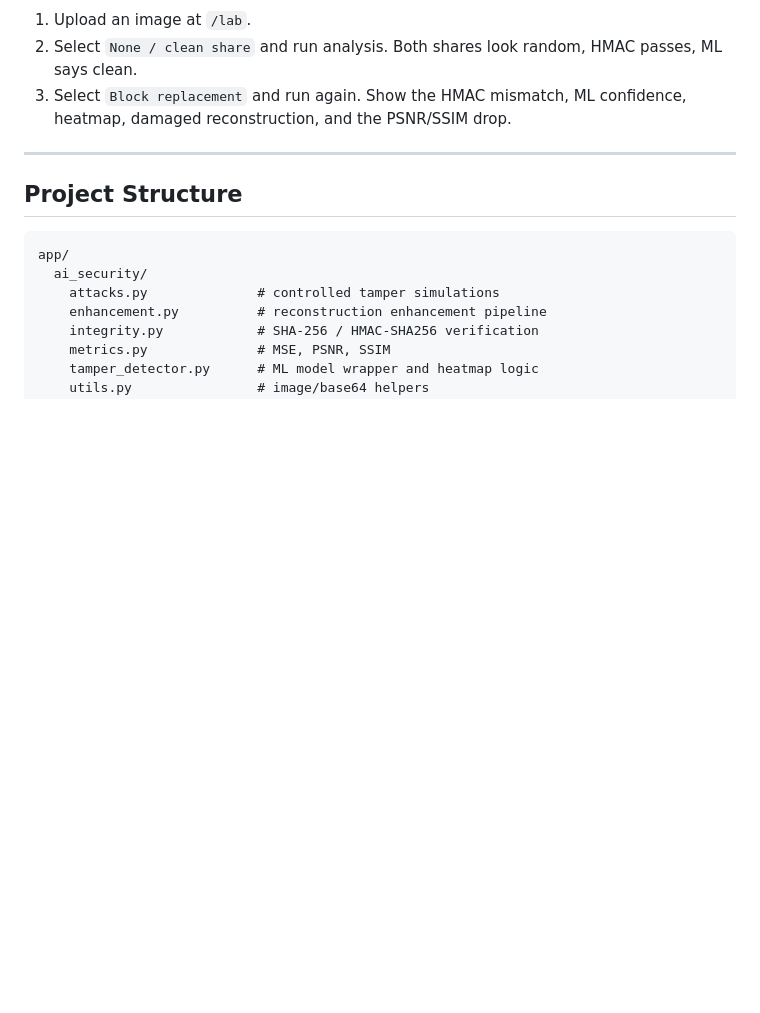
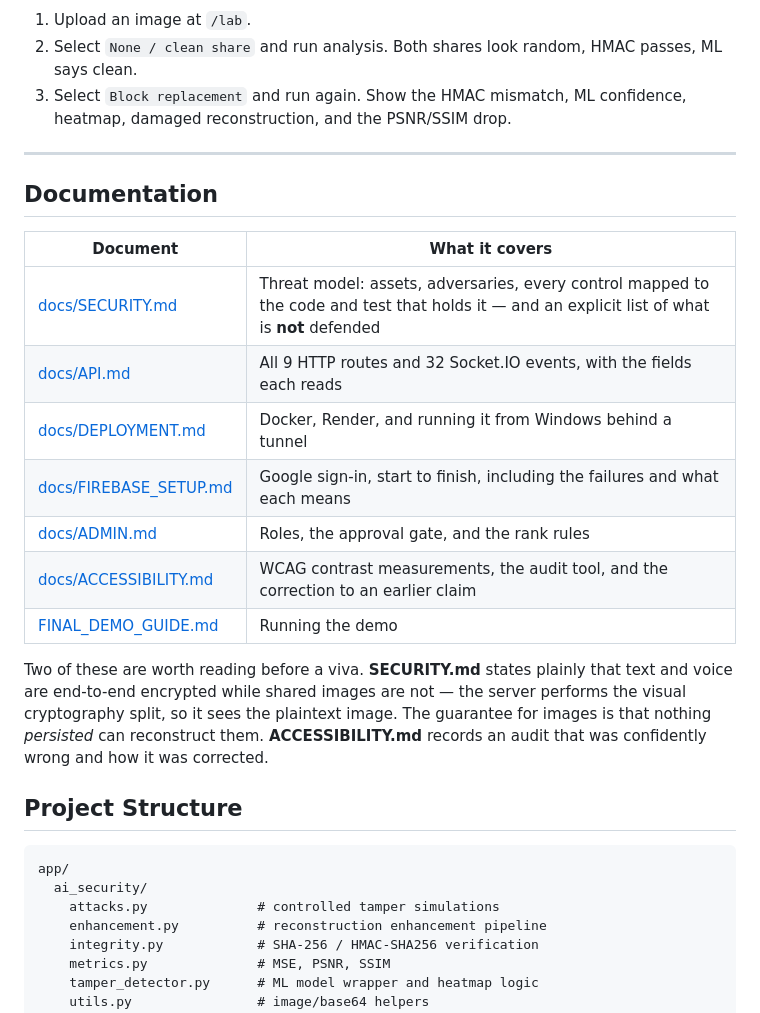
Before and after one commit to 1337PAIN/Reveal-X-chat, a Markdown page: README.md, the part around the change. Drawn GitHub-style; blank space fills up the shorter version.

````diff
--- a/README.md
+++ b/README.md
@@ -539,6 +539,25 @@ python -c "import sqlite3;print([dict(r) for r in sqlite3.connect('app/data/reve
 
 ---
 
+## Documentation
+
+| Document | What it covers |
+| --- | --- |
+| [docs/SECURITY.md](docs/SECURITY.md) | Threat model: assets, adversaries, every control mapped to the code and test that holds it — and an explicit list of what is **not** defended |
+| [docs/API.md](docs/API.md) | All 9 HTTP routes and 32 Socket.IO events, with the fields each reads |
+| [docs/DEPLOYMENT.md](docs/DEPLOYMENT.md) | Docker, Render, and running it from Windows behind a tunnel |
+| [docs/FIREBASE_SETUP.md](docs/FIREBASE_SETUP.md) | Google sign-in, start to finish, including the failures and what each means |
+| [docs/ADMIN.md](docs/ADMIN.md) | Roles, the approval gate, and the rank rules |
+| [docs/ACCESSIBILITY.md](docs/ACCESSIBILITY.md) | WCAG contrast measurements, the audit tool, and the correction to an earlier claim |
+| [FINAL_DEMO_GUIDE.md](FINAL_DEMO_GUIDE.md) | Running the demo |
+
+Two of these are worth reading before a viva. **SECURITY.md** states plainly
+that text and voice are end-to-end encrypted while shared images are not — the
+server performs the visual cryptography split, so it sees the plaintext image.
+The guarantee for images is that nothing *persisted* can reconstruct them.
+**ACCESSIBILITY.md** records an audit that was confidently wrong and how it was
+corrected.
+
 ## Project Structure
 
 ```text
````
Also changed, not shown: docs/API.md (added, +179 -0 lines), docs/SECURITY.md (added, +187 -0 lines).
